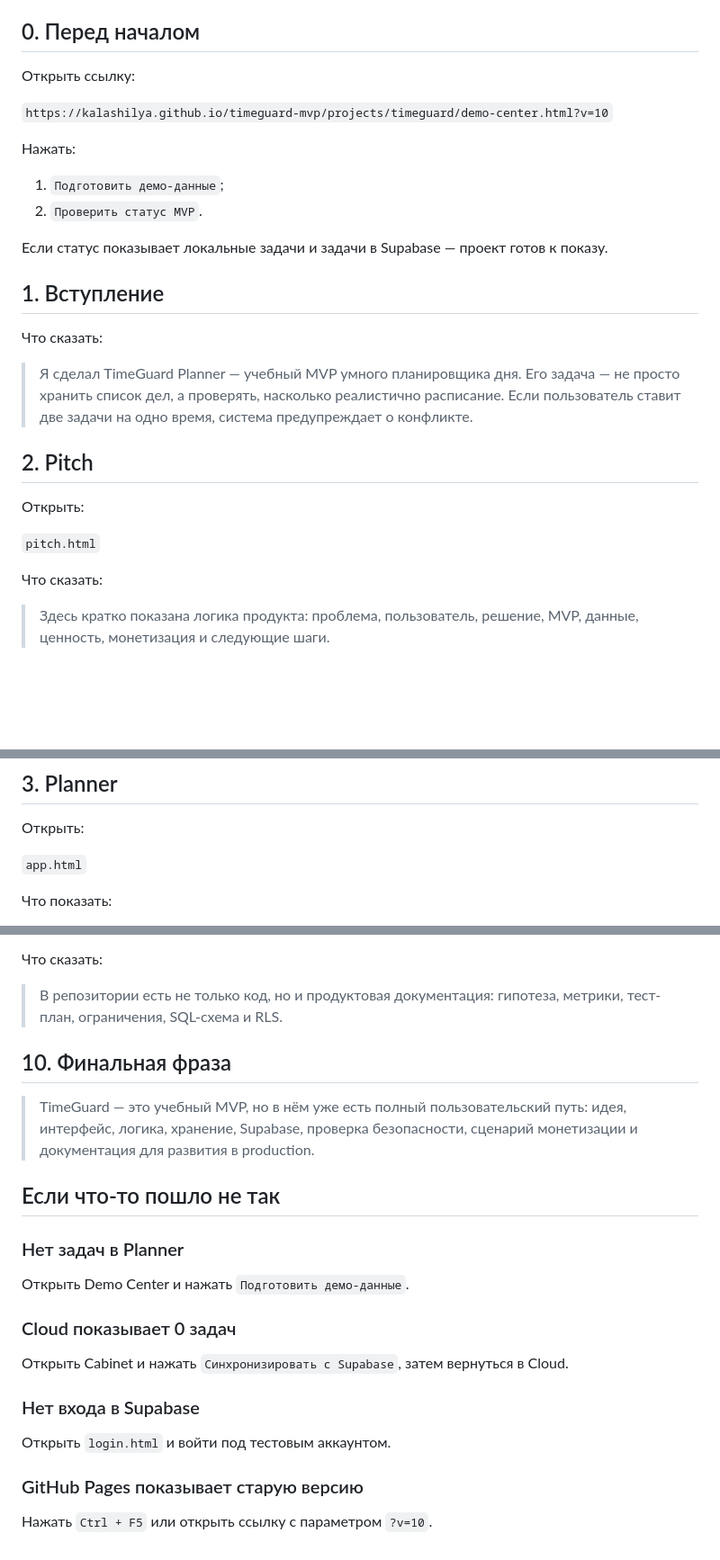
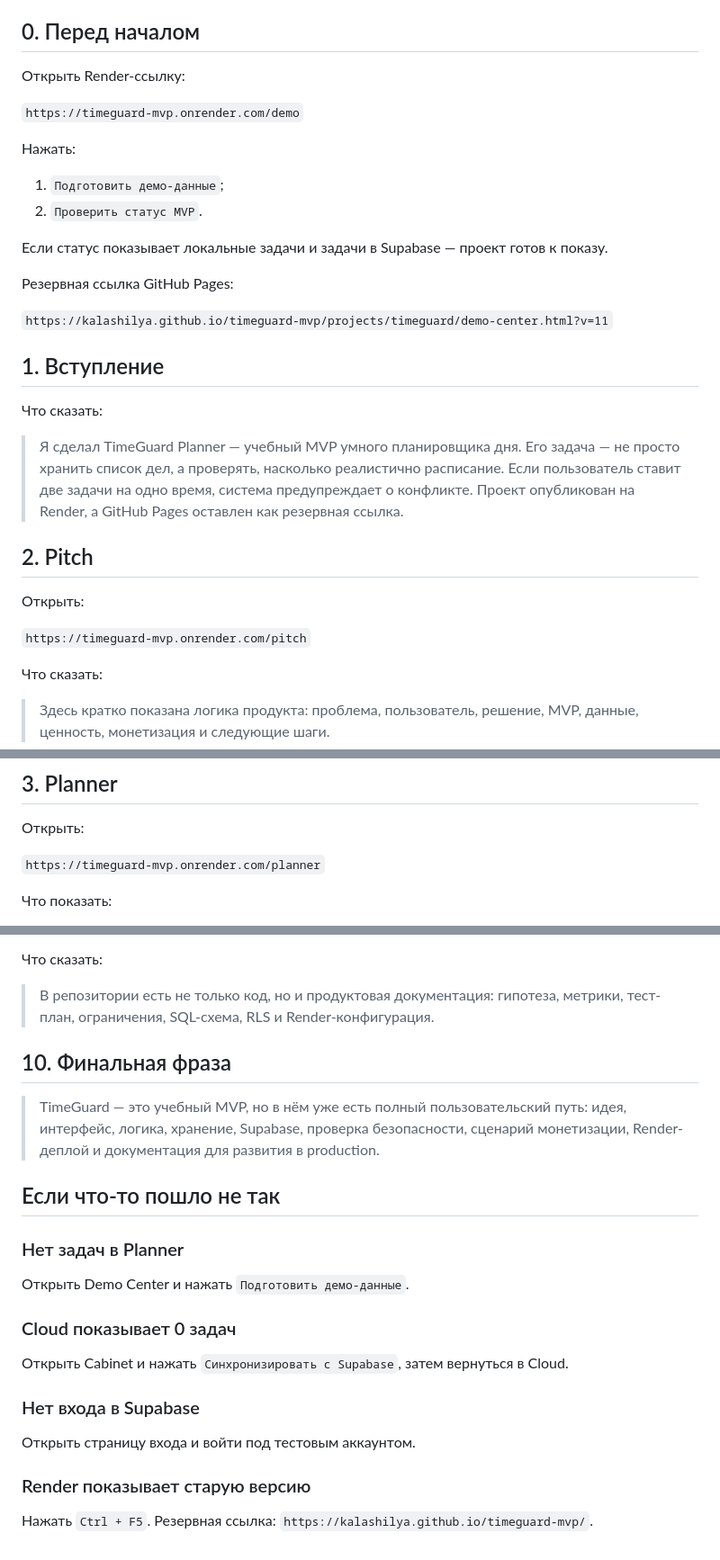
Before and after one commit to kalashilya/timeguard-mvp, a Markdown page: projects/timeguard/teacher-demo-script.md, 3 parts joined by grey strips. Shown at 90% size. GitHub-like rendering; blank space fills up the shorter version.

Commit message:
Update teacher demo script with Render URL

```diff
--- a/projects/timeguard/teacher-demo-script.md
+++ b/projects/timeguard/teacher-demo-script.md
@@ -6,9 +6,9 @@
 
 ## 0. Перед началом
 
-Открыть ссылку:
+Открыть Render-ссылку:
 
-`https://kalashilya.github.io/timeguard-mvp/projects/timeguard/demo-center.html?v=10`
+`https://timeguard-mvp.onrender.com/demo`
 
 Нажать:
 
@@ -17,17 +17,21 @@
 
 Если статус показывает локальные задачи и задачи в Supabase — проект готов к показу.
 
+Резервная ссылка GitHub Pages:
+
+`https://kalashilya.github.io/timeguard-mvp/projects/timeguard/demo-center.html?v=11`
+
 ## 1. Вступление
 
 Что сказать:
 
-> Я сделал TimeGuard Planner — учебный MVP умного планировщика дня. Его задача — не просто хранить список дел, а проверять, насколько реалистично расписание. Если пользователь ставит две задачи на одно время, система предупреждает о конфликте.
+> Я сделал TimeGuard Planner — учебный MVP умного планировщика дня. Его задача — не просто хранить список дел, а проверять, насколько реалистично расписание. Если пользователь ставит две задачи на одно время, система предупреждает о конфликте. Проект опубликован на Render, а GitHub Pages оставлен как резервная ссылка.
 
 ## 2. Pitch
 
 Открыть:
 
-`pitch.html`
+`https://timeguard-mvp.onrender.com/pitch`
 
 Что сказать:
 
@@ -46,7 +50,7 @@
 
 Открыть:
 
-`app.html`
+`https://timeguard-mvp.onrender.com/planner`
 
 Что показать:
 
@@ -148,11 +152,11 @@
 
 Что сказать:
 
-> В репозитории есть не только код, но и продуктовая документация: гипотеза, метрики, тест-план, ограничения, SQL-схема и RLS.
+> В репозитории есть не только код, но и продуктовая документация: гипотеза, метрики, тест-план, ограничения, SQL-схема, RLS и Render-конфигурация.
 
 ## 10. Финальная фраза
 
-> TimeGuard — это учебный MVP, но в нём уже есть полный пользовательский путь: идея, интерфейс, логика, хранение, Supabase, проверка безопасности, сценарий монетизации и документация для развития в production.
+> TimeGuard — это учебный MVP, но в нём уже есть полный пользовательский путь: идея, интерфейс, логика, хранение, Supabase, проверка безопасности, сценарий монетизации, Render-деплой и документация для развития в production.
 
 ## Если что-то пошло не так
 
@@ -166,8 +170,8 @@
 
 ### Нет входа в Supabase
 
-Открыть `login.html` и войти под тестовым аккаунтом.
+Открыть страницу входа и войти под тестовым аккаунтом.
 
-### GitHub Pages показывает старую версию
+### Render показывает старую версию
 
-Нажать `Ctrl + F5` или открыть ссылку с параметром `?v=10`.
+Нажать `Ctrl + F5`. Резервная ссылка: `https://kalashilya.github.io/timeguard-mvp/`.
```
Also changed, not shown: other parts of projects/timeguard/teacher-demo-script.md (+3 -3 lines).
